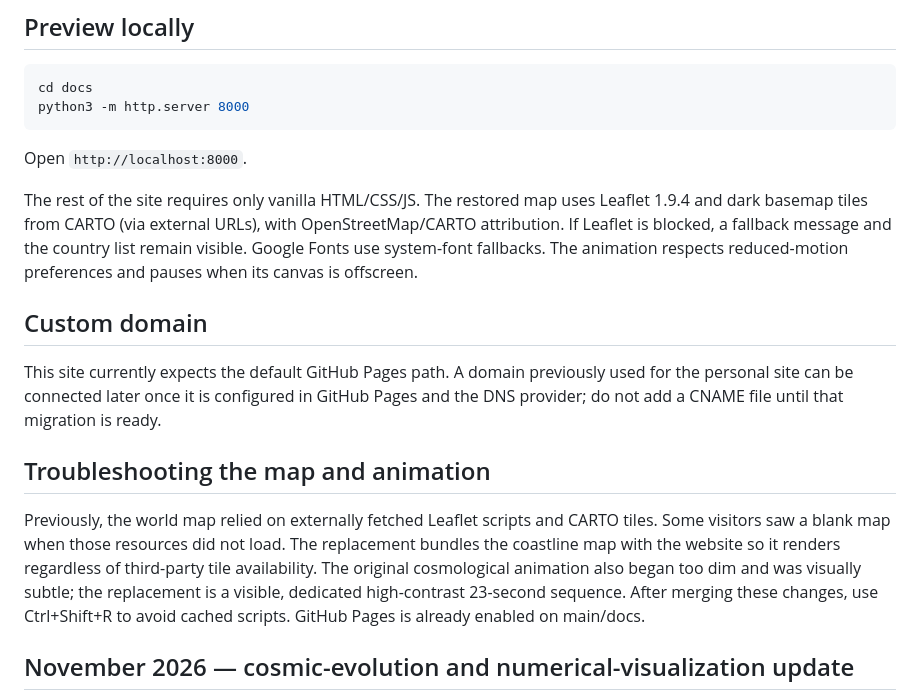
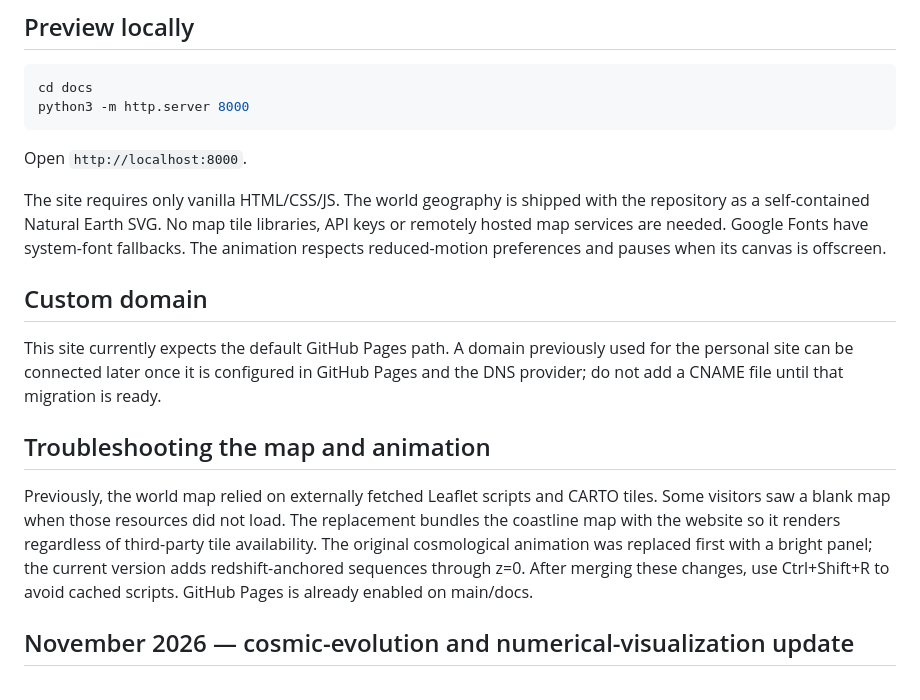
Before and after one commit to Sagnik11October2004/ASTROPHYSICS, a Markdown page: docs/README.md, the part around one of its changes. GitHub-like rendering.

```diff
--- a/docs/README.md
+++ b/docs/README.md
@@ -51,7 +54,7 @@ python3 -m http.server 8000
 
 Open `http://localhost:8000`.
 
-The rest of the site requires only vanilla HTML/CSS/JS. The restored map uses Leaflet 1.9.4 and dark basemap tiles from CARTO (via external URLs), with OpenStreetMap/CARTO attribution. If Leaflet is blocked, a fallback message and the country list remain visible. Google Fonts use system-font fallbacks. The animation respects reduced-motion preferences and pauses when its canvas is offscreen.
+The site requires only vanilla HTML/CSS/JS. The world geography is shipped with the repository as a self-contained Natural Earth SVG. No map tile libraries, API keys or remotely hosted map services are needed. Google Fonts have system-font fallbacks. The animation respects reduced-motion preferences and pauses when its canvas is offscreen.
 
 ## Custom domain
 
@@ -59,7 +62,7 @@ This site currently expects the default GitHub Pages path. A domain previously u
 
 ## Troubleshooting the map and animation
 
-Previously, the world map relied on externally fetched Leaflet scripts and CARTO tiles. Some visitors saw a blank map when those resources did not load. The replacement bundles the coastline map with the website so it renders regardless of third-party tile availability. The original cosmological animation also began too dim and was visually subtle; the replacement is a visible, dedicated high-contrast 23-second sequence. After merging these changes, use Ctrl+Shift+R to avoid cached scripts. GitHub Pages is already enabled on main/docs.
+Previously, the world map relied on externally fetched Leaflet scripts and CARTO tiles. Some visitors saw a blank map when those resources did not load. The replacement bundles the coastline map with the website so it renders regardless of third-party tile availability. The original cosmological animation was replaced first with a bright panel; the current version adds redshift-anchored sequences through z=0. After merging these changes, use Ctrl+Shift+R to avoid cached scripts. GitHub Pages is already enabled on main/docs.
 
 
 ## November 2026 — cosmic-evolution and numerical-visualization update
```
Also changed, not shown: other parts of docs/README.md (+10 -7 lines).
